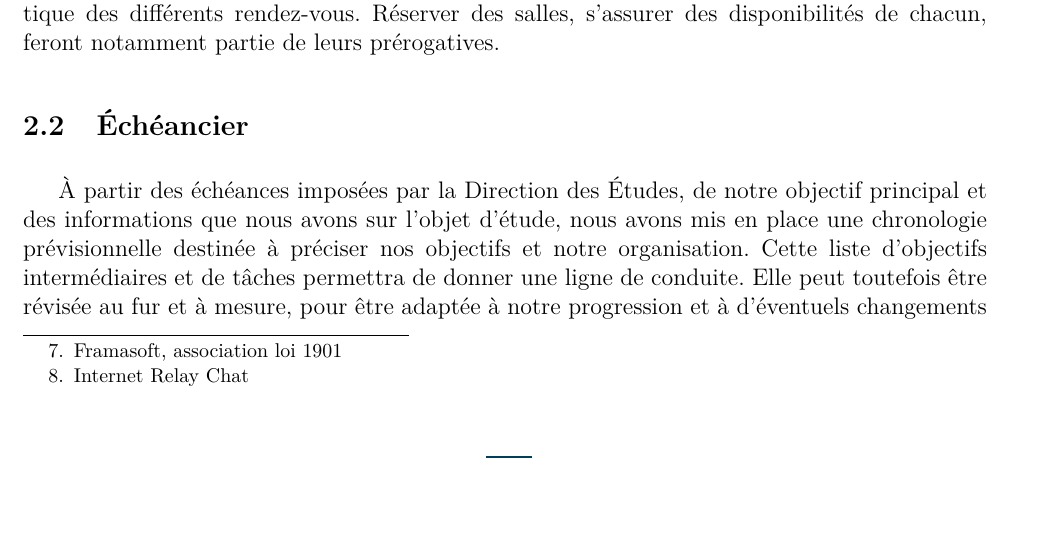
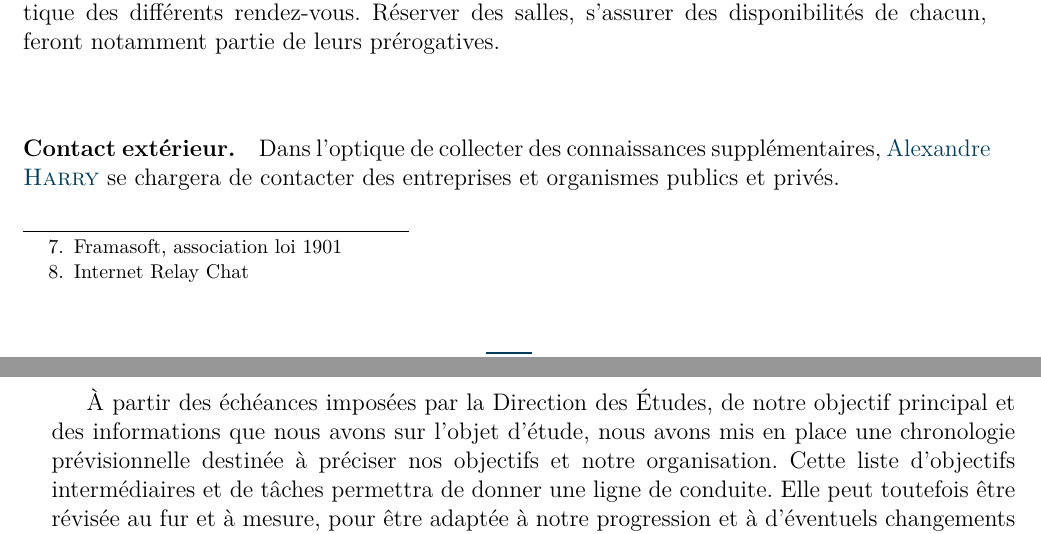
Before and after one commit to polytechnique-psc-x14-inf07/GDWedLwWfwed, a LaTeX document (proposition_detaillee.tex): part of page 6 of 11 before the commit and two parts of pages 6 and 7 of 11 after it, the two joined at a grey line, cut so that both start at the same text, the shorter picture padded with empty space. Compiled offline with pdfLaTeX.

Commit message:
role d'alexandre (pe à etoffer...

```diff
--- a/proposition_detaillee.tex
+++ b/proposition_detaillee.tex
@@ -117,6 +117,8 @@
 
 		\paragraph{Logistique. } Pour que le groupe fonctionne dans de meilleures conditions, \textcolor{bleu303}{Gustavo \textsc{Castro}}, \textcolor{bleu303}{Felipe \textsc{Garcia}}, et \textcolor{bleu303}{Franscico \textsc{Ribeiro Eckhardt Serpa}} se chargeront de l'organisation pratique des différents rendez-vous. Réserver des salles, s'assurer des disponibilités de chacun, feront notamment partie de leurs prérogatives.
 
+		\paragraph{Contact extérieur. }  Dans l'optique de collecter des connaissances supplémentaires, \textcolor{bleu303}{Alexandre \textsc{Harry}} se chargera de contacter des entreprises et organismes publics et privés.
+
 	\subsection{Échéancier}
 
 	À partir des échéances imposées par la Direction des Études, de notre objectif principal et des informations que nous avons sur l'objet d'étude, nous avons mis en place une chronologie prévisionnelle destinée à préciser nos objectifs et notre organisation. Cette liste d'objectifs intermédiaires et de tâches permettra de donner une ligne de conduite. Elle peut toutefois être révisée au fur et à mesure, pour être adaptée à notre progression et à d'éventuels changements d'objectifs dus à nos découvertes ou difficultés. Elle a l'avantage de clarifier la vision qu'a chacun du projet, et de tous nous mettre d'accord sur ce que nous souhaitons précisément faire.
```
